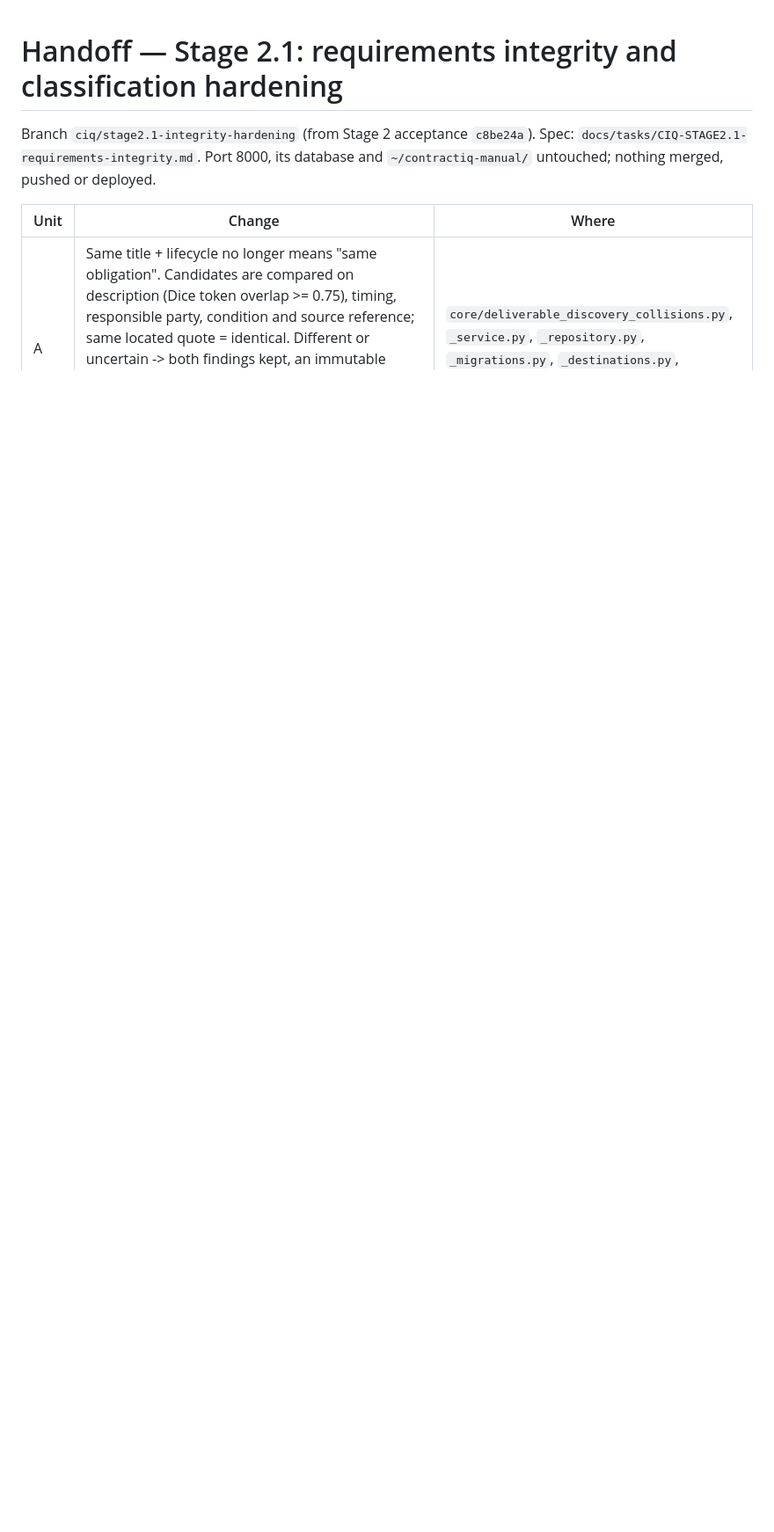
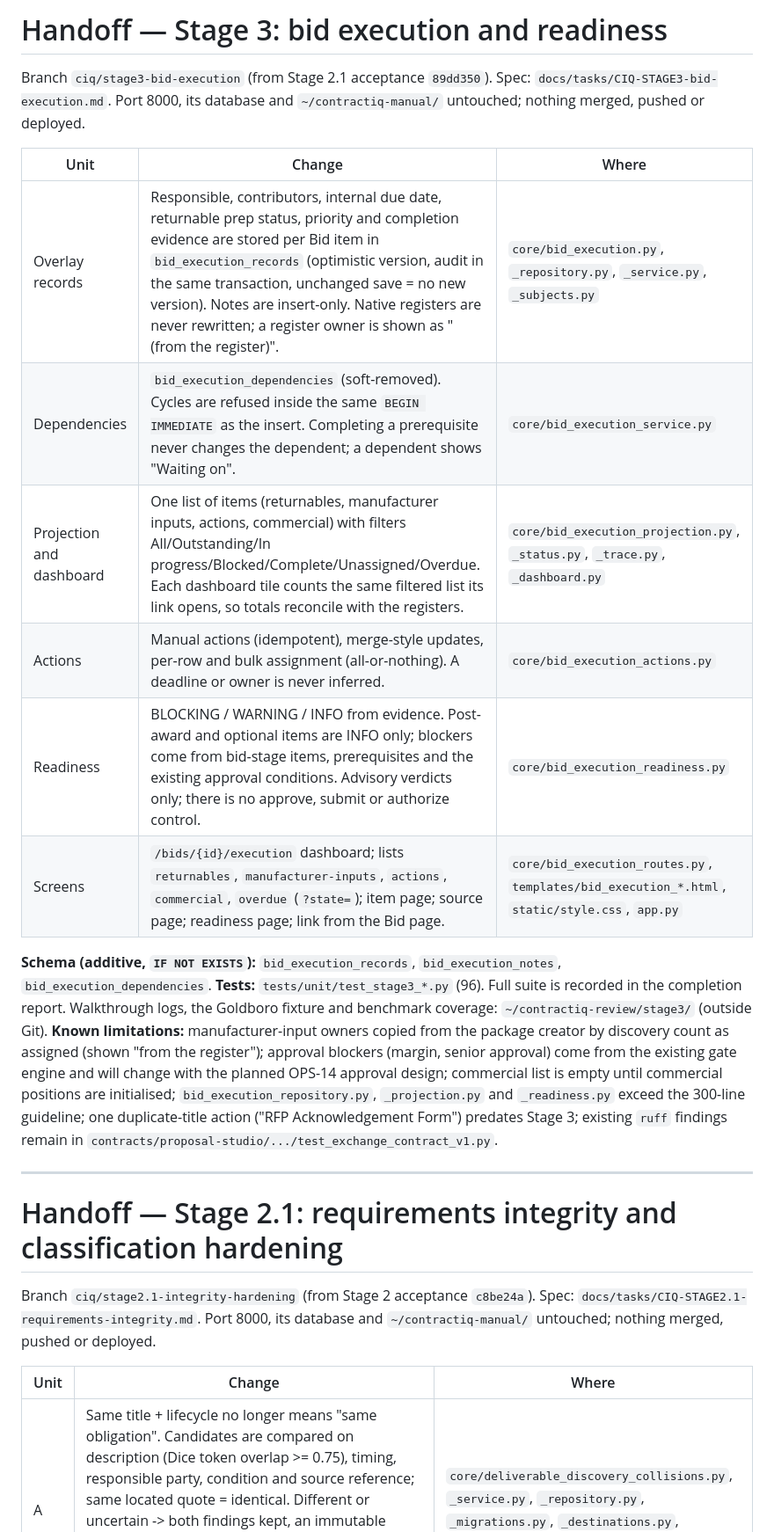
Before and after one commit to bowenjr/contractiq, a Markdown page: HANDOFF.md, the part around the change. Shown at 88% size. Rendered like a GitHub page; blank space fills up the shorter version.

Commit message:
docs(stage3): handoff and unit list for bid execution and readiness
Co-Authored-By: Claude Sonnet 5.5 <noreply@anthropic.com>

```diff
--- a/HANDOFF.md
+++ b/HANDOFF.md
@@ -1,3 +1,23 @@
+# Handoff — Stage 3: bid execution and readiness
+
+Branch `ciq/stage3-bid-execution` (from Stage 2.1 acceptance `89dd350`). Spec: `docs/tasks/CIQ-STAGE3-bid-execution.md`.
+Port 8000, its database and `~/contractiq-manual/` untouched; nothing merged, pushed or deployed.
+
+| Unit | Change | Where |
+|---|---|---|
+| Overlay records | Responsible, contributors, internal due date, returnable prep status, priority and completion evidence are stored per Bid item in `bid_execution_records` (optimistic version, audit in the same transaction, unchanged save = no new version). Notes are insert-only. Native registers are never rewritten; a register owner is shown as "(from the register)". | `core/bid_execution.py`, `_repository.py`, `_service.py`, `_subjects.py` |
+| Dependencies | `bid_execution_dependencies` (soft-removed). Cycles are refused inside the same `BEGIN IMMEDIATE` as the insert. Completing a prerequisite never changes the dependent; a dependent shows "Waiting on". | `core/bid_execution_service.py` |
+| Projection and dashboard | One list of items (returnables, manufacturer inputs, actions, commercial) with filters All/Outstanding/In progress/Blocked/Complete/Unassigned/Overdue. Each dashboard tile counts the same filtered list its link opens, so totals reconcile with the registers. | `core/bid_execution_projection.py`, `_status.py`, `_trace.py`, `_dashboard.py` |
+| Actions | Manual actions (idempotent), merge-style updates, per-row and bulk assignment (all-or-nothing). A deadline or owner is never inferred. | `core/bid_execution_actions.py` |
+| Readiness | BLOCKING / WARNING / INFO from evidence. Post-award and optional items are INFO only; blockers come from bid-stage items, prerequisites and the existing approval conditions. Advisory verdicts only; there is no approve, submit or authorize control. | `core/bid_execution_readiness.py` |
+| Screens | `/bids/{id}/execution` dashboard; lists `returnables`, `manufacturer-inputs`, `actions`, `commercial`, `overdue` (`?state=`); item page; source page; readiness page; link from the Bid page. | `core/bid_execution_routes.py`, `templates/bid_execution_*.html`, `static/style.css`, `app.py` |
+
+**Schema (additive, `IF NOT EXISTS`):** `bid_execution_records`, `bid_execution_notes`, `bid_execution_dependencies`.
+**Tests:** `tests/unit/test_stage3_*.py` (96). Full suite is recorded in the completion report. Walkthrough logs, the Goldboro fixture and benchmark coverage: `~/contractiq-review/stage3/` (outside Git).
+**Known limitations:** manufacturer-input owners copied from the package creator by discovery count as assigned (shown "from the register"); approval blockers (margin, senior approval) come from the existing gate engine and will change with the planned OPS-14 approval design; commercial list is empty until commercial positions are initialised; `bid_execution_repository.py`, `_projection.py` and `_readiness.py` exceed the 300-line guideline; one duplicate-title action ("RFP Acknowledgement Form") predates Stage 3; existing `ruff` findings remain in `contracts/proposal-studio/.../test_exchange_contract_v1.py`.
+
+---
+
 # Handoff — Stage 2.1: requirements integrity and classification hardening
 
 Branch `ciq/stage2.1-integrity-hardening` (from Stage 2 acceptance `c8be24a`). Spec: `docs/tasks/CIQ-STAGE2.1-requirements-integrity.md`.
```
Also changed, not shown: docs/tasks/CIQ-STAGE3-bid-execution.md (+16 -7 lines).
